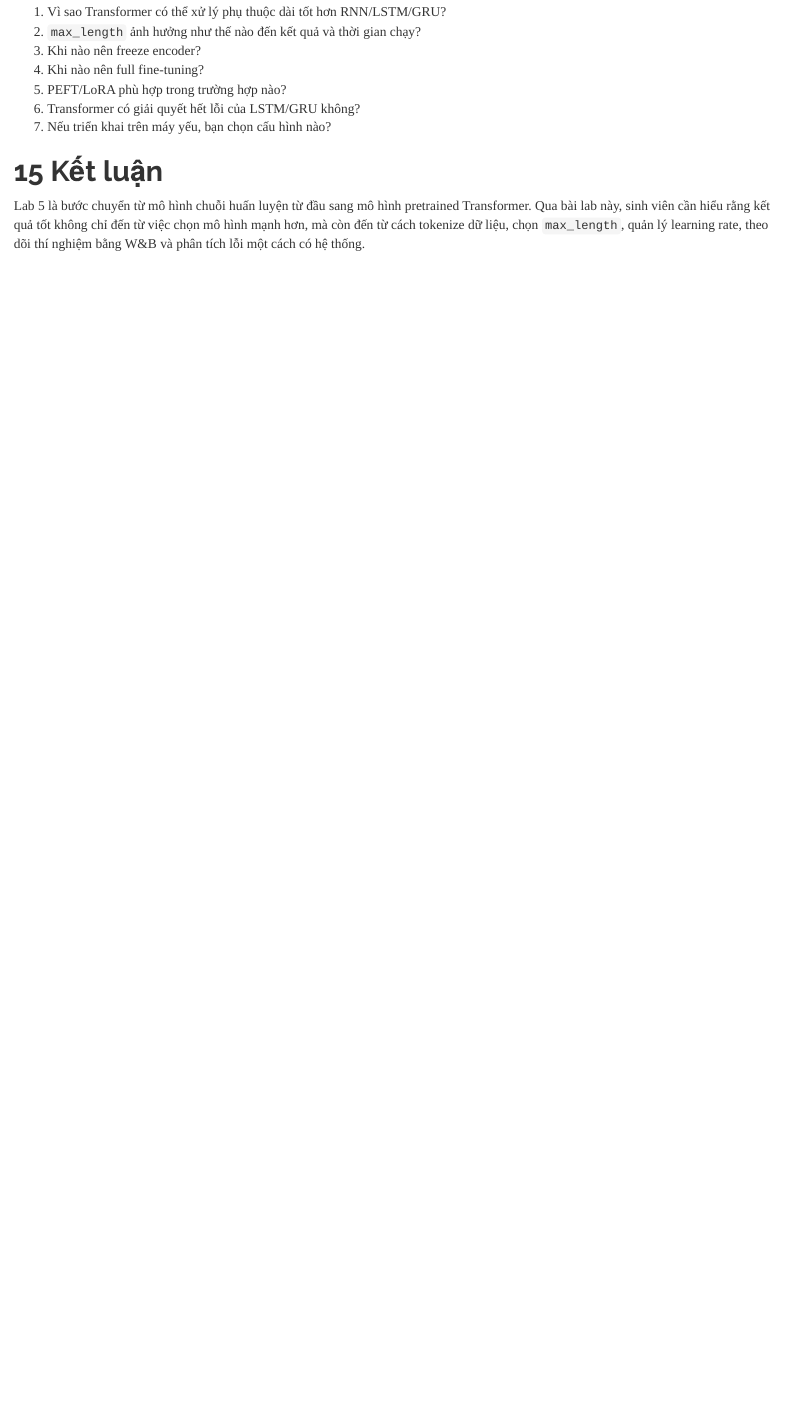
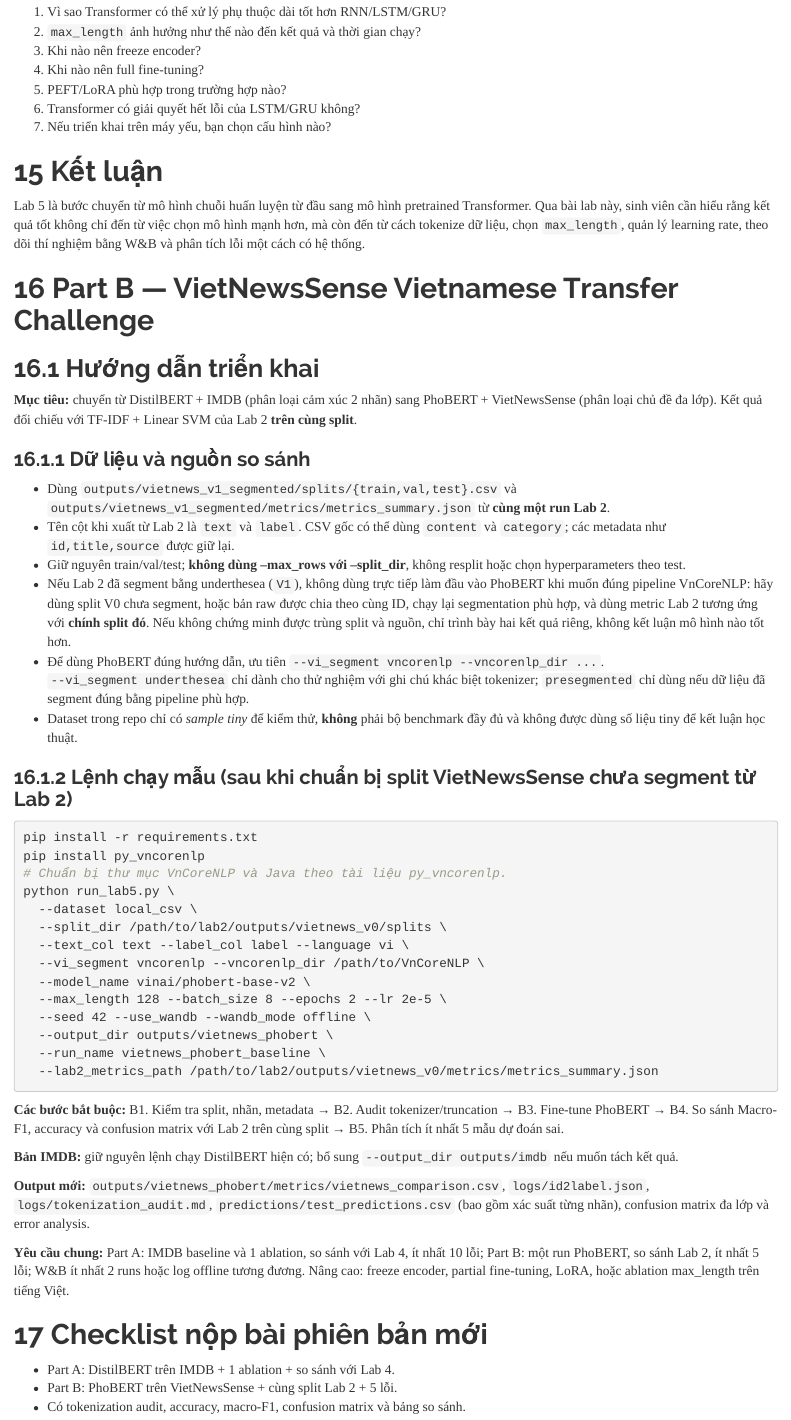
Before and after one commit to TrangLe1912/csc4007_lab5_transformer_starter_kit, an R Markdown document (Lab5_Transformer_and_WandB.Rmd): the page in a window 1100 px wide, from 6620 px down. Rendered offline with R 4.5, knitr and Pandoc, with nearby package versions.

Commit message:
docs(lab5): add VietNewsSense transfer guide, rubric, report and CI test

````diff
--- a/.github/workflows/ci.yml
+++ b/.github/workflows/ci.yml
@@ -23,6 +23,10 @@ jobs:
           test -f src/modeling.py
           test -f src/train_transformer.py
           test -f src/wandb_utils.py
+      - name: Install data test dependencies
+        run: pip install pandas scikit-learn
+      - name: Test multiclass data and split reuse
+        run: python -m unittest discover -s tests -v
       - name: Python syntax check
         run: |
           python -m py_compile run_lab5.py src/*.py
--- a/Lab5_Transformer_and_WandB.Rmd
+++ b/Lab5_Transformer_and_WandB.Rmd
@@ -345,3 +345,53 @@ Sinh viên cần nộp repo GitHub cá nhân gồm:
 # Kết luận
 
 Lab 5 là bước chuyển từ mô hình chuỗi huấn luyện từ đầu sang mô hình pretrained Transformer. Qua bài lab này, sinh viên cần hiểu rằng kết quả tốt không chỉ đến từ việc chọn mô hình mạnh hơn, mà còn đến từ cách tokenize dữ liệu, chọn `max_length`, quản lý learning rate, theo dõi thí nghiệm bằng W&B và phân tích lỗi một cách có hệ thống.
+
+
+# Part B — VietNewsSense Vietnamese Transfer Challenge
+
+
+## Hướng dẫn triển khai
+
+**Mục tiêu:** chuyển từ DistilBERT + IMDB (phân loại cảm xúc 2 nhãn) sang PhoBERT + VietNewsSense (phân loại chủ đề đa lớp). Kết quả đối chiếu với TF-IDF + Linear SVM của Lab 2 **trên cùng split**.
+
+### Dữ liệu và nguồn so sánh
+- Dùng `outputs/vietnews_v1_segmented/splits/{train,val,test}.csv` và `outputs/vietnews_v1_segmented/metrics/metrics_summary.json` từ **cùng một run Lab 2**.
+- Tên cột khi xuất từ Lab 2 là `text` và `label`. CSV gốc có thể dùng `content` và `category`; các metadata như `id,title,source` được giữ lại.
+- Giữ nguyên train/val/test; **không dùng --max_rows với --split_dir**, không resplit hoặc chọn hyperparameters theo test.
+- Nếu Lab 2 đã segment bằng underthesea (`V1`), không dùng trực tiếp làm đầu vào PhoBERT khi muốn đúng pipeline VnCoreNLP: hãy dùng split V0 chưa segment, hoặc bản raw được chia theo cùng ID, chạy lại segmentation phù hợp, và dùng metric Lab 2 tương ứng với **chính split đó**. Nếu không chứng minh được trùng split và nguồn, chỉ trình bày hai kết quả riêng, không kết luận mô hình nào tốt hơn.
+- Để dùng PhoBERT đúng hướng dẫn, ưu tiên `--vi_segment vncorenlp --vncorenlp_dir ...`. `--vi_segment underthesea` chỉ dành cho thử nghiệm với ghi chú khác biệt tokenizer; `presegmented` chỉ dùng nếu dữ liệu đã segment đúng bằng pipeline phù hợp.
+- Dataset trong repo chỉ có *sample tiny* để kiểm thử, **không** phải bộ benchmark đầy đủ và không được dùng số liệu tiny để kết luận học thuật.
+
+### Lệnh chạy mẫu (sau khi chuẩn bị split VietNewsSense chưa segment từ Lab 2)
+
+```bash
+pip install -r requirements.txt
+pip install py_vncorenlp
+# Chuẩn bị thư mục VnCoreNLP và Java theo tài liệu py_vncorenlp.
+python run_lab5.py \
+  --dataset local_csv \
+  --split_dir /path/to/lab2/outputs/vietnews_v0/splits \
+  --text_col text --label_col label --language vi \
+  --vi_segment vncorenlp --vncorenlp_dir /path/to/VnCoreNLP \
+  --model_name vinai/phobert-base-v2 \
+  --max_length 128 --batch_size 8 --epochs 2 --lr 2e-5 \
+  --seed 42 --use_wandb --wandb_mode offline \
+  --output_dir outputs/vietnews_phobert \
+  --run_name vietnews_phobert_baseline \
+  --lab2_metrics_path /path/to/lab2/outputs/vietnews_v0/metrics/metrics_summary.json
+```
+
+**Các bước bắt buộc:** B1. Kiểm tra split, nhãn, metadata → B2. Audit tokenizer/truncation → B3. Fine-tune PhoBERT → B4. So sánh Macro-F1, accuracy và confusion matrix với Lab 2 trên cùng split → B5. Phân tích ít nhất 5 mẫu dự đoán sai.
+
+**Bản IMDB:** giữ nguyên lệnh chạy DistilBERT hiện có; bổ sung `--output_dir outputs/imdb` nếu muốn tách kết quả.
+
+**Output mới:** `outputs/vietnews_phobert/metrics/vietnews_comparison.csv`, `logs/id2label.json`, `logs/tokenization_audit.md`, `predictions/test_predictions.csv` (bao gồm xác suất từng nhãn), confusion matrix đa lớp và error analysis.
+
+**Yêu cầu chung:** Part A: IMDB baseline và 1 ablation, so sánh với Lab 4, ít nhất 10 lỗi; Part B: một run PhoBERT, so sánh Lab 2, ít nhất 5 lỗi; W&B ít nhất 2 runs hoặc log offline tương đương. Nâng cao: freeze encoder, partial fine-tuning, LoRA, hoặc ablation max_length trên tiếng Việt.
+
+
+# Checklist nộp bài phiên bản mới
+
+- Part A: DistilBERT trên IMDB + 1 ablation + so sánh với Lab 4.
+- Part B: PhoBERT trên VietNewsSense + cùng split Lab 2 + 5 lỗi.
+- Có tokenization audit, accuracy, macro-F1, confusion matrix và bảng so sánh.
--- a/reports/analysis_report.md
+++ b/reports/analysis_report.md
@@ -133,3 +133,23 @@ Viết 5–7 câu trả lời:
 2. Transformer khác RNN/LSTM/GRU ở điểm nào trong thực nghiệm?
 3. Khi nào nên dùng full fine-tuning, freeze encoder, hoặc LoRA?
 4. Nếu triển khai trên máy yếu, bạn chọn cấu hình nào?
+
+
+---
+## 11. Part B – VietNewsSense Transfer Challenge
+
+**Nguồn VietNewsSense và phiên bản:**
+**Cùng split với run nào của Lab 2 (đường dẫn/hash, ID mẫu):**
+**Nhãn và số lớp:**
+**PhoBERT model:** `vinai/phobert-base-v2`
+**Công cụ word segmentation, tokenizer:**
+**max_length; tỷ lệ truncation:**
+
+| Model | Dataset/split | Accuracy | Macro-F1 | Ghi chú |
+|---|---|---:|---:|---|
+| TF-IDF + Linear SVM – Lab 2 | VietNewsSense | | | |
+| PhoBERT – Lab 5 | VietNewsSense | | | |
+
+Trình bày confusion matrix đa lớp và ít nhất **5 mẫu PhoBERT dự đoán sai** (câu, nhãn đúng/dự đoán, khả năng nhầm chủ đề, nguyên nhân, cách cải thiện). Nêu bằng chứng về cùng split; nếu không, ghi rõ không so sánh trực tiếp.
+
+**Kết luận:** Với cùng dữ liệu, khi nào PhoBERT đáng dùng thay cho TF-IDF + SVM xét cả hiệu năng lẫn chi phí?
````
Also changed, not shown: reports/rubric.md (+9 -16 lines), README.md.
